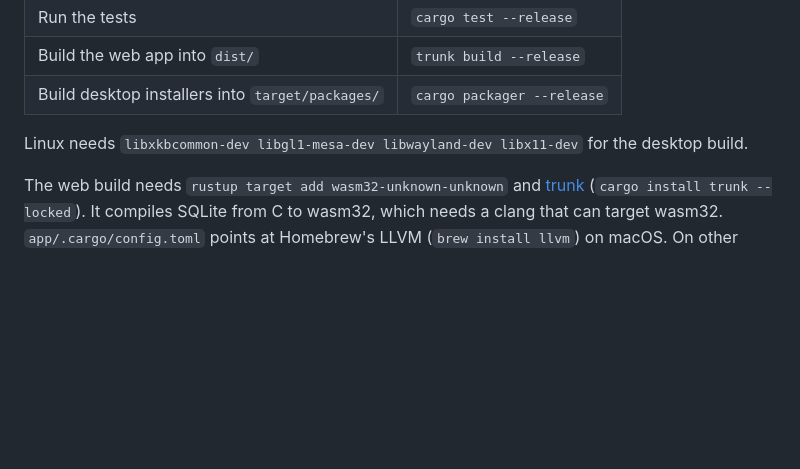
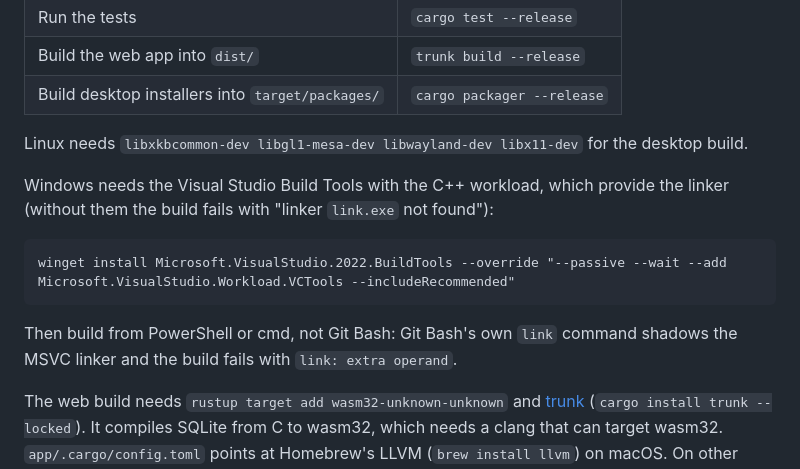
Before and after one commit to josephrich98/biocartoon-app, a Markdown page: README.md, the part around the change. Rendered like a GitHub page; blank space fills up the shorter version.

Commit message:
Document Windows build requirements in README
Windows builds need the Visual Studio Build Tools (C++ workload) for the
MSVC linker, and must run from PowerShell or cmd since Git Bash's link
command shadows link.exe.

Co-Authored-By: Claude Opus 5.5 <noreply@anthropic.com>

````diff
--- a/README.md
+++ b/README.md
@@ -96,6 +96,16 @@ You need a stable [Rust toolchain](https://rustup.rs). Then:
 
 Linux needs `libxkbcommon-dev libgl1-mesa-dev libwayland-dev libx11-dev` for the desktop build.
 
+Windows needs the Visual Studio Build Tools with the C++ workload, which provide the linker
+(without them the build fails with "linker `link.exe` not found"):
+
+```
+winget install Microsoft.VisualStudio.2022.BuildTools --override "--passive --wait --add Microsoft.VisualStudio.Workload.VCTools --includeRecommended"
+```
+
+Then build from PowerShell or cmd, not Git Bash: Git Bash's own `link` command shadows the MSVC
+linker and the build fails with `link: extra operand`.
+
 The web build needs `rustup target add wasm32-unknown-unknown` and
 [trunk](https://trunkrs.dev) (`cargo install trunk --locked`). It compiles SQLite from C to
 wasm32, which needs a clang that can target wasm32. `app/.cargo/config.toml` points at Homebrew's
````
